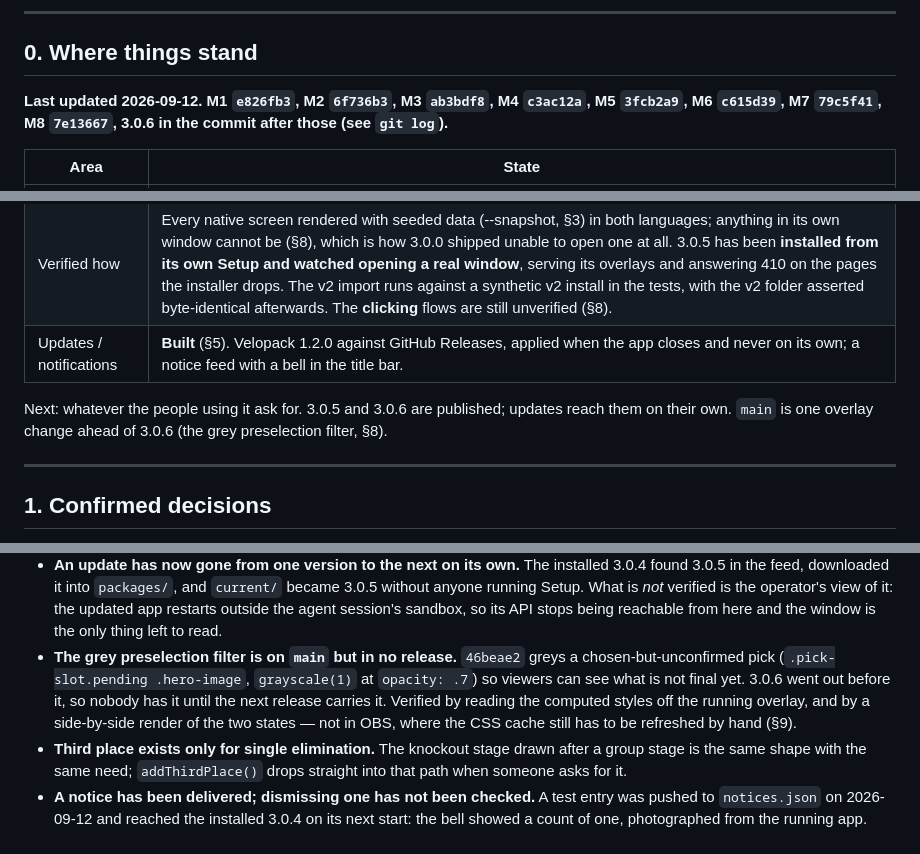
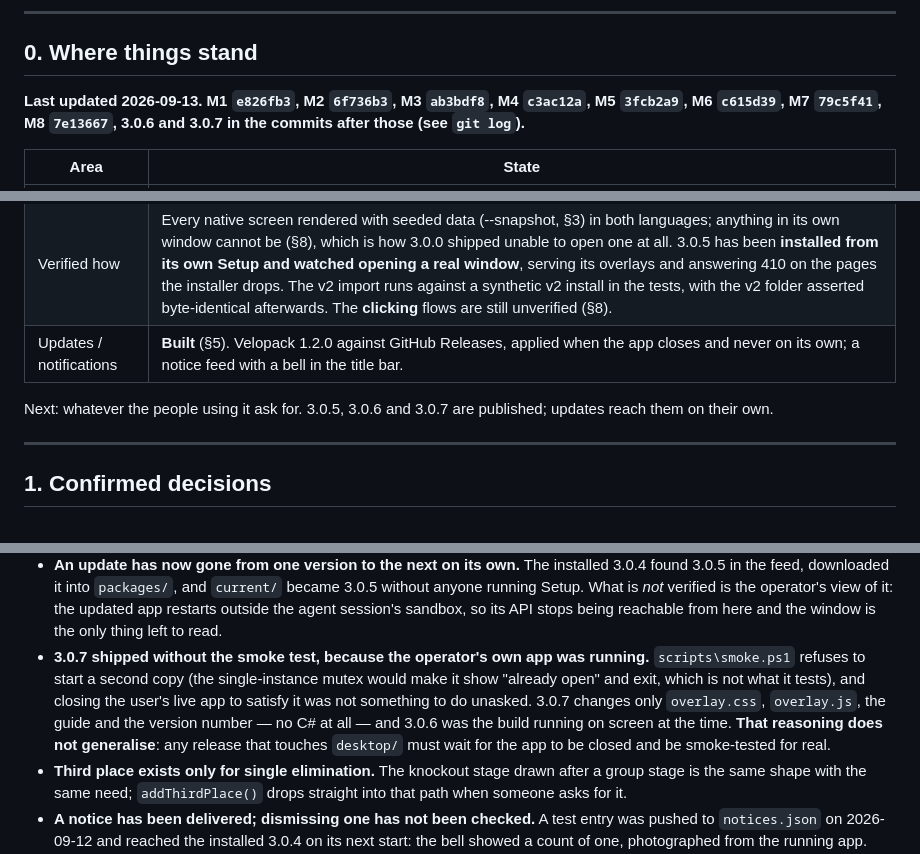
Before and after one commit to LazyAF-zZzZ/rov_overlay_v3, a Markdown page: docs/PLAN.md, 3 parts joined by grey strips. Drawn GitHub-style.

Commit message:
Plan: 3.0.7 published, and why it went out without a smoke test
Co-Authored-By: Claude Opus 5 <noreply@anthropic.com>

```diff
--- a/docs/PLAN.md
+++ b/docs/PLAN.md
@@ -8,7 +8,7 @@ session with no conversation history should be able to continue from here and
 
 ## 0. Where things stand
 
-**Last updated 2026-09-12. M1 `e826fb3`, M2 `6f736b3`, M3 `ab3bdf8`, M4 `c3ac12a`, M5 `3fcb2a9`, M6 `c615d39`, M7 `79c5f41`, M8 `7e13667`, 3.0.6 in the commit after those (see `git log`).**
+**Last updated 2026-09-13. M1 `e826fb3`, M2 `6f736b3`, M3 `ab3bdf8`, M4 `c3ac12a`, M5 `3fcb2a9`, M6 `c615d39`, M7 `79c5f41`, M8 `7e13667`, 3.0.6 and 3.0.7 in the commits after those (see `git log`).**
 
 | Area | State |
 |---|---|
@@ -18,9 +18,8 @@ session with no conversation history should be able to continue from here and
 | Verified how | Every native screen rendered with seeded data (--snapshot, §3) in both languages; anything in its own window cannot be (§8), which is how 3.0.0 shipped unable to open one at all. 3.0.5 has been **installed from its own Setup and watched opening a real window**, serving its overlays and answering 410 on the pages the installer drops. The v2 import runs against a synthetic v2 install in the tests, with the v2 folder asserted byte-identical afterwards. The **clicking** flows are still unverified (§8). |
 | Updates / notifications | **Built** (§5). Velopack 1.2.0 against GitHub Releases, applied when the app closes and never on its own; a notice feed with a bell in the title bar. |
 
-Next: whatever the people using it ask for. 3.0.5 and 3.0.6 are published; updates reach
-them on their own. `main` is one overlay change ahead of 3.0.6 (the grey preselection
-filter, §8).
+Next: whatever the people using it ask for. 3.0.5, 3.0.6 and 3.0.7 are published; updates
+reach them on their own.
 
 ---
 
@@ -223,12 +222,14 @@ docs/v2/            v2's plan, guide and notes, for reference
   without anyone running Setup. What is *not* verified is the operator's view of it: the
   updated app restarts outside the agent session's sandbox, so its API stops being
   reachable from here and the window is the only thing left to read.
-- **The grey preselection filter is on `main` but in no release.** `46beae2` greys a
-  chosen-but-unconfirmed pick (`.pick-slot.pending .hero-image`, `grayscale(1)` at
-  `opacity: .7`) so viewers can see what is not final yet. 3.0.6 went out before it, so
-  nobody has it until the next release carries it. Verified by reading the computed
-  styles off the running overlay, and by a side-by-side render of the two states — not
-  in OBS, where the CSS cache still has to be refreshed by hand (§9).
+- **3.0.7 shipped without the smoke test, because the operator's own app was running.**
+  `scripts\smoke.ps1` refuses to start a second copy (the single-instance mutex would
+  make it show "already open" and exit, which is not what it tests), and closing the
+  user's live app to satisfy it was not something to do unasked. 3.0.7 changes only
+  `overlay.css`, `overlay.js`, the guide and the version number — no C# at all — and
+  3.0.6 was the build running on screen at the time. **That reasoning does not
+  generalise**: any release that touches `desktop/` must wait for the app to be closed
+  and be smoke-tested for real.
 - **Third place exists only for single elimination.** The knockout stage drawn after a
   group stage is the same shape with the same need; `addThirdPlace()` drops straight into
   that path when someone asks for it.
```
